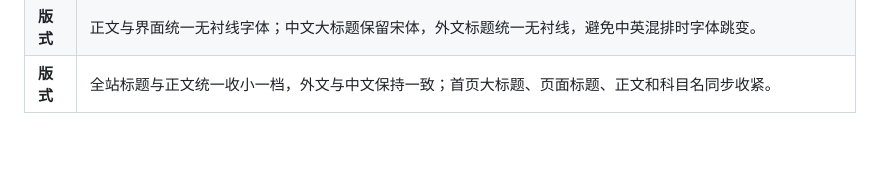
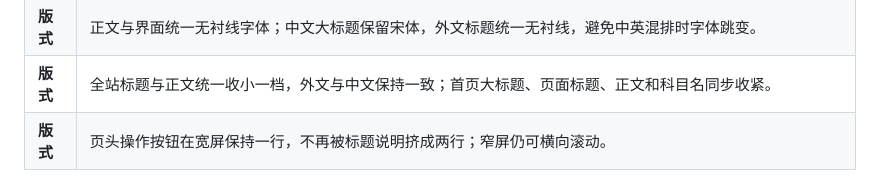
Before and after one commit to lanzaihua/lanzaihua.github.io, a Markdown page: README.md, the part around one of its changes. GitHub-like rendering; blank space fills up the shorter version.

```diff
--- a/README.md
+++ b/README.md
@@ -147,6 +147,7 @@
 | **版式** | 外文与中文标题、正文、品牌和标签使用同一字号；不再单独缩小外文界面文字。 |
 | **版式** | 正文与界面统一无衬线字体；中文大标题保留宋体，外文标题统一无衬线，避免中英混排时字体跳变。 |
 | **版式** | 全站标题与正文统一收小一档，外文与中文保持一致；首页大标题、页面标题、正文和科目名同步收紧。 |
+| **版式** | 页头操作按钮在宽屏保持一行，不再被标题说明挤成两行；窄屏仍可横向滚动。 |
 
 <img src="assets/v2/20261029-changelog.png" alt="网页内更新记录" width="820">
 
```
Also changed, not shown: other parts of README.md (+1 -1 lines).
